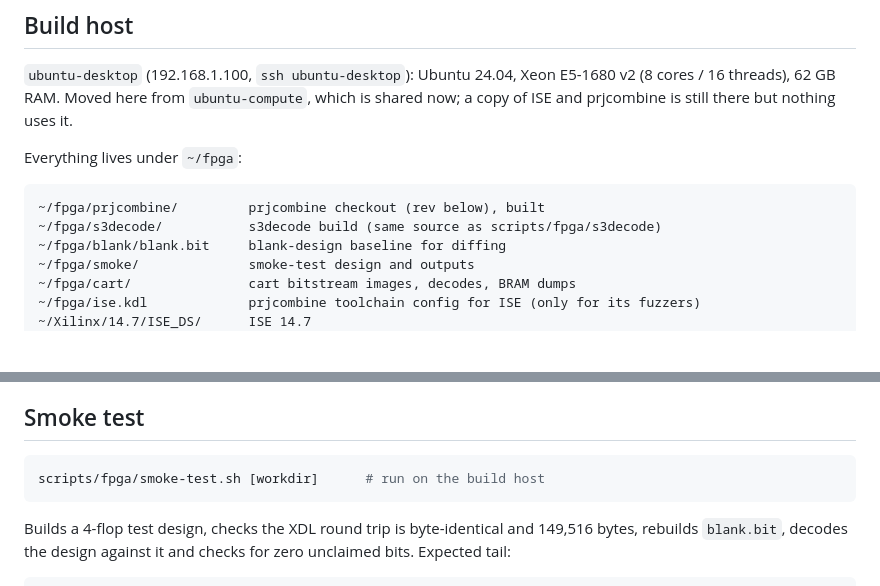
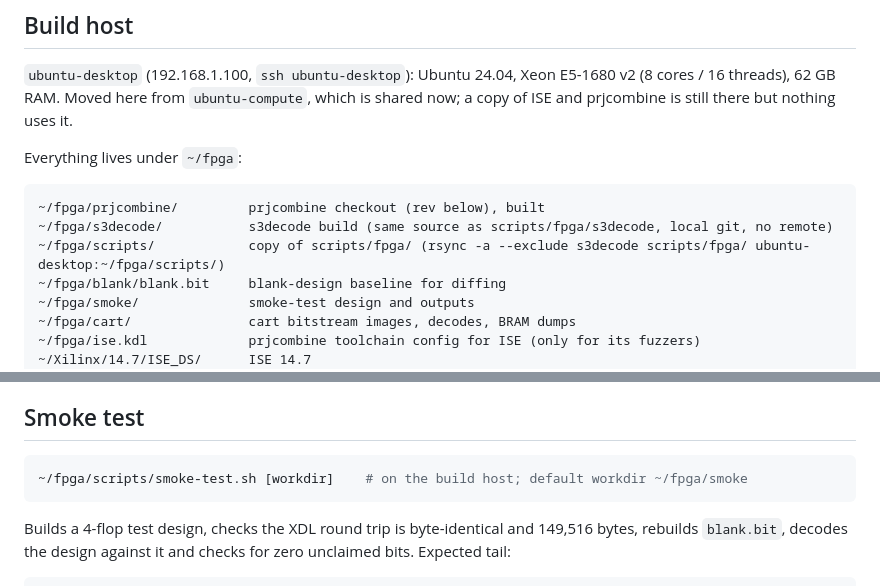
Before and after one commit to lukesau/ezgb, a Markdown page: docs/fpga-toolchain.md, 2 parts joined by grey strips. Drawn GitHub-style; blank space fills up the shorter version.

Commit message:
toolchain doc: build host script copy

````diff
--- a/docs/fpga-toolchain.md
+++ b/docs/fpga-toolchain.md
@@ -32,7 +32,8 @@ Everything lives under `~/fpga`:
 
 ```
 ~/fpga/prjcombine/         prjcombine checkout (rev below), built
-~/fpga/s3decode/           s3decode build (same source as scripts/fpga/s3decode)
+~/fpga/s3decode/           s3decode build (same source as scripts/fpga/s3decode, local git, no remote)
+~/fpga/scripts/            copy of scripts/fpga/ (rsync -a --exclude s3decode scripts/fpga/ ubuntu-desktop:~/fpga/scripts/)
 ~/fpga/blank/blank.bit     blank-design baseline for diffing
 ~/fpga/smoke/              smoke-test design and outputs
 ~/fpga/cart/               cart bitstream images, decodes, BRAM dumps
@@ -282,7 +283,7 @@ bitstreams an hour.
 ## Smoke test
 
 ```bash
-scripts/fpga/smoke-test.sh [workdir]      # run on the build host
+~/fpga/scripts/smoke-test.sh [workdir]    # on the build host; default workdir ~/fpga/smoke
 ```
 
 Builds a 4-flop test design, checks the XDL round trip is byte-identical and
````
